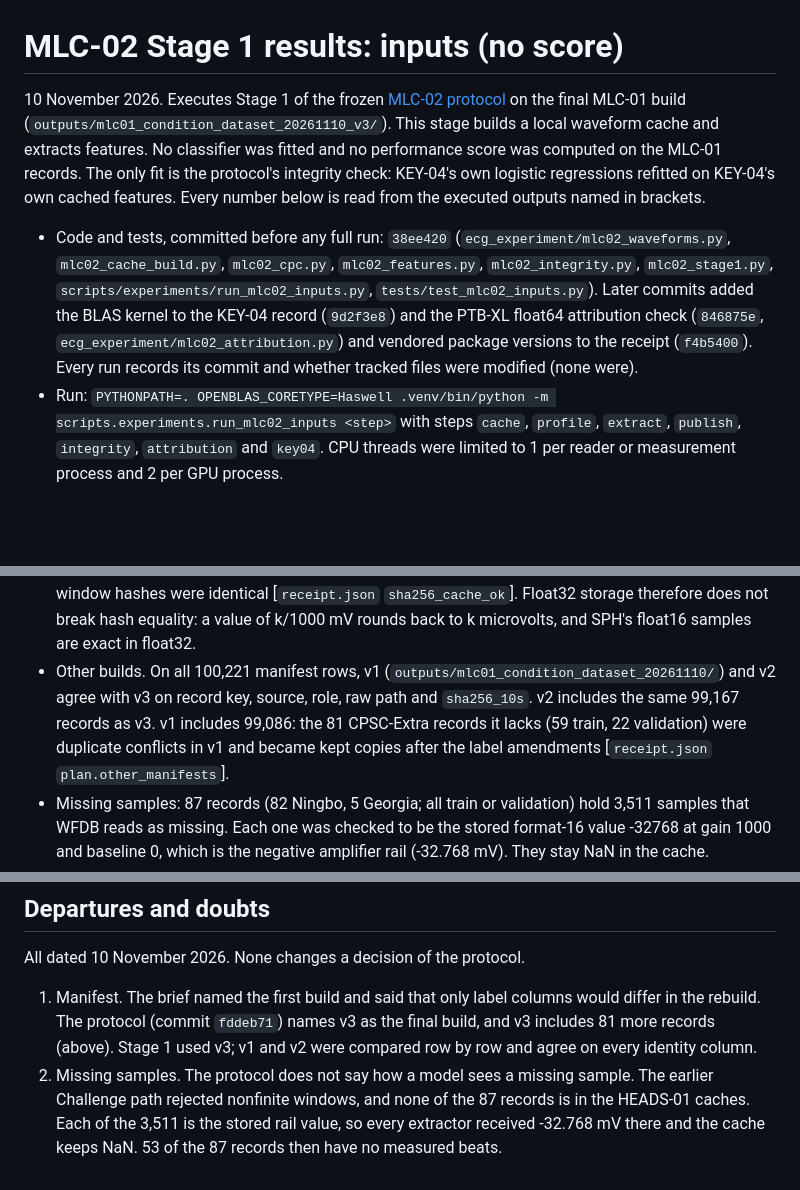
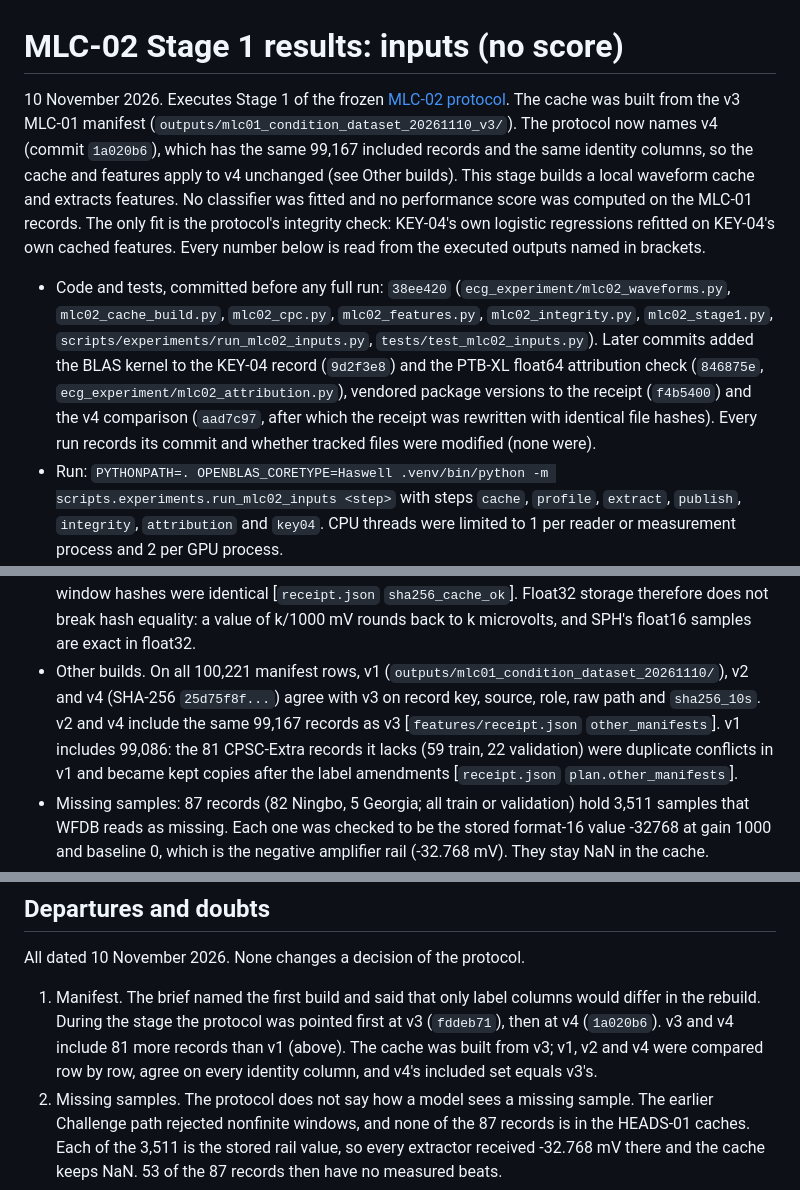
Before and after one commit to Janet16180/ecg-cardiopathy-detection, a Markdown page: docs/mlc02-inputs-results-2026-11-10.md, 3 parts joined by grey strips. Drawn GitHub-style; blank space fills up the shorter version.

Commit message:
Note the v4 dataset build in the MLC-02 Stage 1 report

```diff
--- a/docs/mlc02-inputs-results-2026-11-10.md
+++ b/docs/mlc02-inputs-results-2026-11-10.md
@@ -1,7 +1,9 @@
 # MLC-02 Stage 1 results: inputs (no score)
 
-10 November 2026. Executes Stage 1 of the frozen [MLC-02 protocol](mlc02-condition-models-protocol-2026-11-10.md)
-on the final MLC-01 build (`outputs/mlc01_condition_dataset_20261110_v3/`). This stage builds a local waveform
+10 November 2026. Executes Stage 1 of the frozen [MLC-02 protocol](mlc02-condition-models-protocol-2026-11-10.md).
+The cache was built from the v3 MLC-01 manifest (`outputs/mlc01_condition_dataset_20261110_v3/`). The protocol
+now names v4 (commit `1a020b6`), which has the same 99,167 included records and the same identity columns, so
+the cache and features apply to v4 unchanged (see Other builds). This stage builds a local waveform
 cache and extracts features. No classifier was fitted and no performance score was computed on the MLC-01
 records. The only fit is the protocol's integrity check: KEY-04's own logistic regressions refitted on
 KEY-04's own cached features. Every number below is read from the executed outputs named in brackets.
@@ -10,8 +12,9 @@ KEY-04's own cached features. Every number below is read from the executed outpu
   `mlc02_cache_build.py`, `mlc02_cpc.py`, `mlc02_features.py`, `mlc02_integrity.py`, `mlc02_stage1.py`,
   `scripts/experiments/run_mlc02_inputs.py`, `tests/test_mlc02_inputs.py`). Later commits added the BLAS
   kernel to the KEY-04 record (`9d2f3e8`) and the PTB-XL float64 attribution check (`846875e`,
-  `ecg_experiment/mlc02_attribution.py`) and vendored package versions to the receipt (`f4b5400`). Every run
-  records its commit and whether tracked files were modified (none were).
+  `ecg_experiment/mlc02_attribution.py`), vendored package versions to the receipt (`f4b5400`) and the v4
+  comparison (`aad7c97`, after which the receipt was rewritten with identical file hashes). Every run records
+  its commit and whether tracked files were modified (none were).
 - Run: `PYTHONPATH=. OPENBLAS_CORETYPE=Haswell .venv/bin/python -m scripts.experiments.run_mlc02_inputs <step>`
   with steps `cache`, `profile`, `extract`, `publish`, `integrity`, `attribution` and `key04`. CPU threads were
   limited to 1 per reader or measurement process and 2 per GPU process.
@@ -45,9 +48,9 @@ caches (`public_sources.signal_sha256`), missing samples and flat leads [`receip
   of every record from the written files; all 99,167 matched again, and the float32 window hashes were
   identical [`receipt.json` `sha256_cache_ok`]. Float32 storage therefore does not break hash equality: a
   value of k/1000 mV rounds back to k microvolts, and SPH's float16 samples are exact in float32.
-- Other builds. On all 100,221 manifest rows, v1 (`outputs/mlc01_condition_dataset_20261110/`) and v2 agree
-  with v3 on record key, source, role, raw path and `sha256_10s`. v2 includes the same 99,167 records as v3.
-  v1 includes 99,086: the 81 CPSC-Extra records it lacks (59 train, 22 validation) were duplicate conflicts
+- Other builds. On all 100,221 manifest rows, v1 (`outputs/mlc01_condition_dataset_20261110/`), v2 and v4
+  (SHA-256 `25d75f8f...`) agree with v3 on record key, source, role, raw path and `sha256_10s`. v2 and v4
+  include the same 99,167 records as v3 [`features/receipt.json` `other_manifests`]. v1 includes 99,086: the 81 CPSC-Extra records it lacks (59 train, 22 validation) were duplicate conflicts
   in v1 and became kept copies after the label amendments [`receipt.json` `plan.other_manifests`].
 - Missing samples: 87 records (82 Ningbo, 5 Georgia; all train or validation) hold 3,511 samples that WFDB
   reads as missing. Each one was checked to be the stored format-16 value -32768 at gain 1000 and baseline 0,
@@ -198,8 +201,9 @@ iteration counts and coefficients reproduced. Both runs limited threads to 2, as
 All dated 10 November 2026. None changes a decision of the protocol.
 
 1. Manifest. The brief named the first build and said that only label columns would differ in the rebuild.
-   The protocol (commit `fddeb71`) names v3 as the final build, and v3 includes 81 more records (above).
-   Stage 1 used v3; v1 and v2 were compared row by row and agree on every identity column.
+   During the stage the protocol was pointed first at v3 (`fddeb71`), then at v4 (`1a020b6`). v3 and v4
+   include 81 more records than v1 (above). The cache was built from v3; v1, v2 and v4 were compared row by
+   row, agree on every identity column, and v4's included set equals v3's.
 2. Missing samples. The protocol does not say how a model sees a missing sample. The earlier Challenge path
    rejected nonfinite windows, and none of the 87 records is in the HEADS-01 caches. Each of the 3,511 is the
    stored rail value, so every extractor received -32.768 mV there and the cache keeps NaN. 53 of the 87
```
Also changed, not shown: other parts of docs/mlc02-inputs-results-2026-11-10.md (+1 -1 lines).
